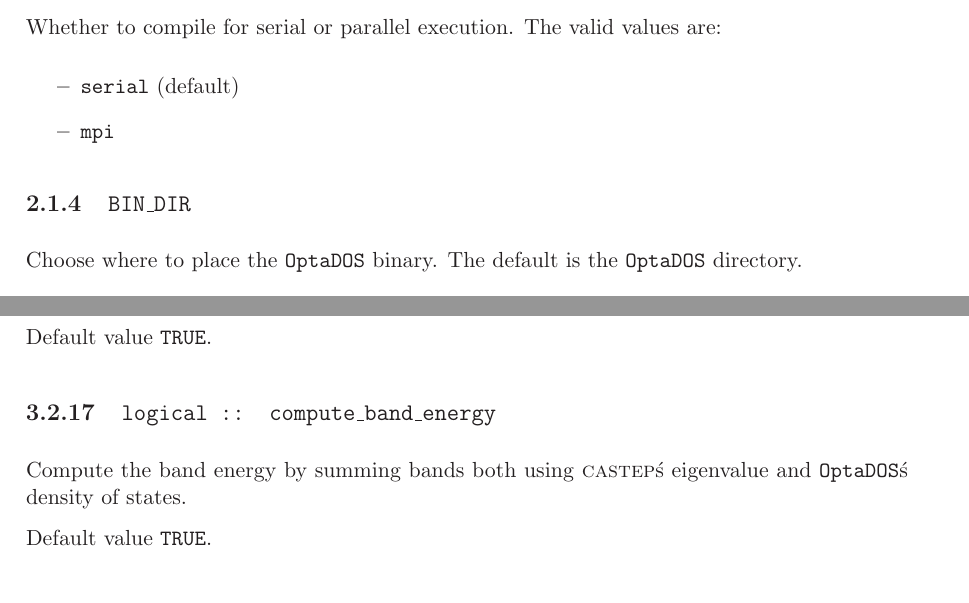
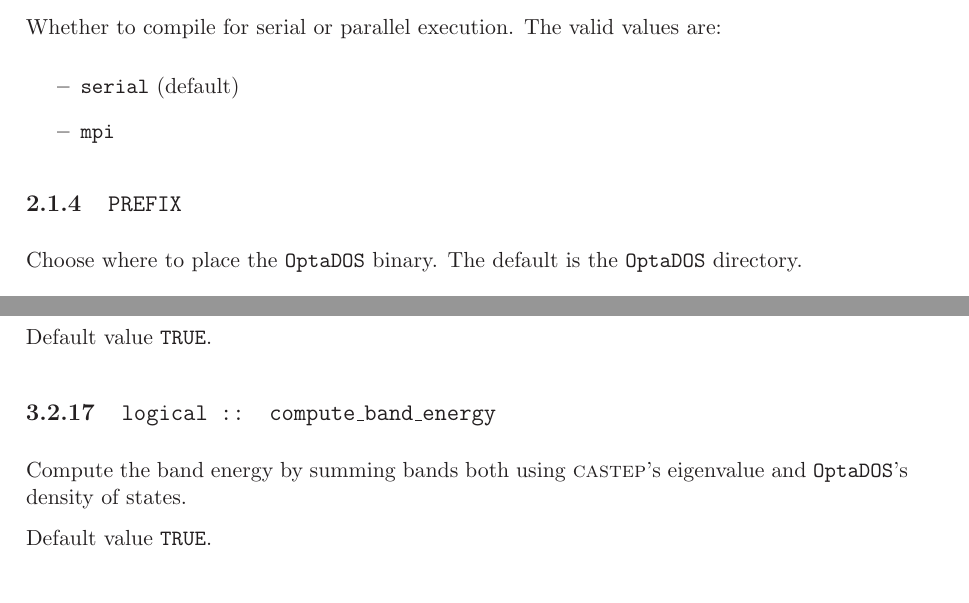
Before and after one commit to optados-developers/optados, a LaTeX book (documents/dos.tex): two parts of pages 8 and 13 of 18, joined at a grey line, cut so that both start at the same text. Compiled offline with LaTeX, dvips and Ghostscript.

Commit message:
A few minor tweaks to dos.tex -- some things were out of date.

```diff
--- a/documents/dos.tex
+++ b/documents/dos.tex
@@ -123,7 +123,7 @@
 \item[{\bf --}]  \verb#mpi#
 \end{itemize}
 
-\subsection[bin_dir]{\tt BIN\_DIR}
+\subsection[bin_dir]{\tt PREFIX}
 Choose where to place the \optados\ binary. The default is the \optados\ directory.
 
 
@@ -287,7 +287,7 @@
 Default value \verb#TRUE#.
 
 \subsection[compute\_band\_energy]{\tt logical :: compute\_band\_energy}
-Compute the band energy by summing bands both using \castep\'s eigenvalue and \optados\'s density of states.
+Compute the band energy by summing bands both using \castep{'s} eigenvalue and \optados{'s} density of states.
 
 Default value \verb#TRUE#.
 
```
Also changed, not shown: documents/dos.tex (4 more changed lines).
